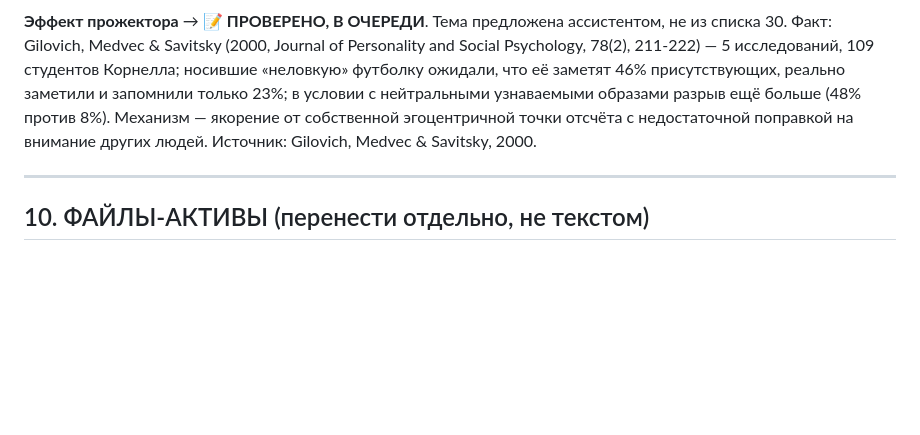
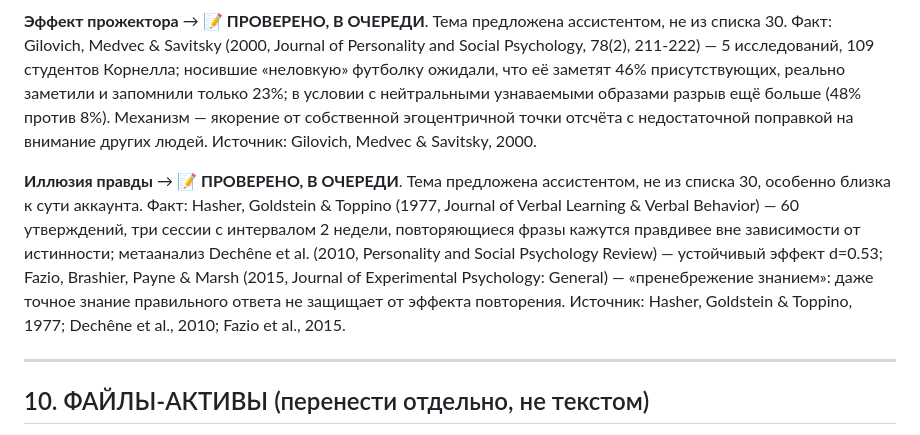
Before and after one commit to gkhanpasha22-dev/Novara, a Markdown page: blind_zones/MASTER.md, the part around the change. GitHub-like rendering; blank space fills up the shorter version.

Commit message:
Добавить «Иллюзия правды» в раздел дополнительных тем MASTER.md
Co-Authored-By: Claude Opus 4.8 <noreply@anthropic.com>
Claude-Session: https://claude.ai/code/session_017S8bQrU1PxvVyAbQvCK4qJ

```diff
--- a/blind_zones/MASTER.md
+++ b/blind_zones/MASTER.md
@@ -408,6 +408,8 @@ slide("Заголовок слайда 4", "Текст слайда 4.", D + "s4
 
 **Эффект прожектора** → **📝 ПРОВЕРЕНО, В ОЧЕРЕДИ**. Тема предложена ассистентом, не из списка 30. Факт: Gilovich, Medvec & Savitsky (2000, Journal of Personality and Social Psychology, 78(2), 211-222) — 5 исследований, 109 студентов Корнелла; носившие «неловкую» футболку ожидали, что её заметят 46% присутствующих, реально заметили и запомнили только 23%; в условии с нейтральными узнаваемыми образами разрыв ещё больше (48% против 8%). Механизм — якорение от собственной эгоцентричной точки отсчёта с недостаточной поправкой на внимание других людей. Источник: Gilovich, Medvec & Savitsky, 2000.
 
+**Иллюзия правды** → **📝 ПРОВЕРЕНО, В ОЧЕРЕДИ**. Тема предложена ассистентом, не из списка 30, особенно близка к сути аккаунта. Факт: Hasher, Goldstein & Toppino (1977, Journal of Verbal Learning & Verbal Behavior) — 60 утверждений, три сессии с интервалом 2 недели, повторяющиеся фразы кажутся правдивее вне зависимости от истинности; метаанализ Dechêne et al. (2010, Personality and Social Psychology Review) — устойчивый эффект d=0.53; Fazio, Brashier, Payne & Marsh (2015, Journal of Experimental Psychology: General) — «пренебрежение знанием»: даже точное знание правильного ответа не защищает от эффекта повторения. Источник: Hasher, Goldstein & Toppino, 1977; Dechêne et al., 2010; Fazio et al., 2015.
+
 ---
 
 ## 10. ФАЙЛЫ-АКТИВЫ (перенести отдельно, не текстом)
```
